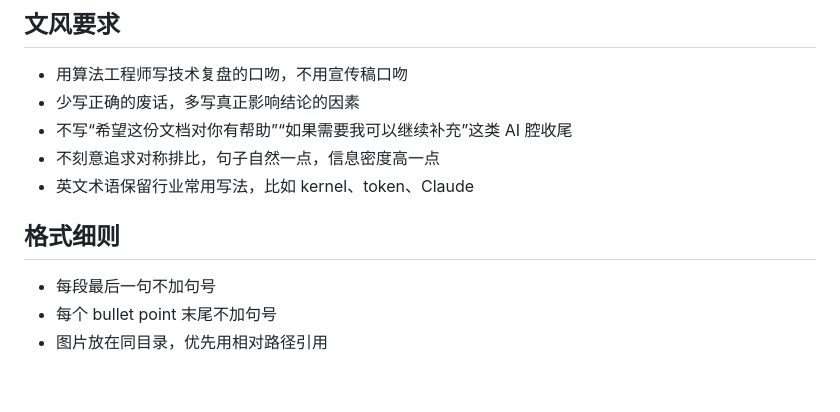
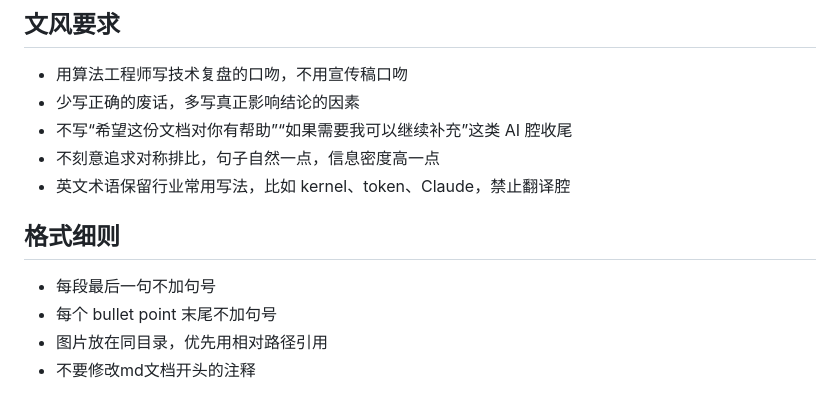
Before and after one commit to slchenchn/reports, a Markdown page: claude.md, the part around the change. Drawn GitHub-style.

```diff
--- a/claude.md
+++ b/claude.md
@@ -13,10 +13,11 @@
 - 少写正确的废话，多写真正影响结论的因素
 - 不写“希望这份文档对你有帮助”“如果需要我可以继续补充”这类 AI 腔收尾
 - 不刻意追求对称排比，句子自然一点，信息密度高一点
-- 英文术语保留行业常用写法，比如 kernel、token、Claude
+- 英文术语保留行业常用写法，比如 kernel、token、Claude，禁止翻译腔
 
 ## 格式细则
 
 - 每段最后一句不加句号
 - 每个 bullet point 末尾不加句号
 - 图片放在同目录，优先用相对路径引用
+- 不要修改md文档开头的注释
```
Also changed, not shown: harness_engineering/main.md (+83 -86 lines), harness_engineering/harness_engineering_evolution.png (added).
